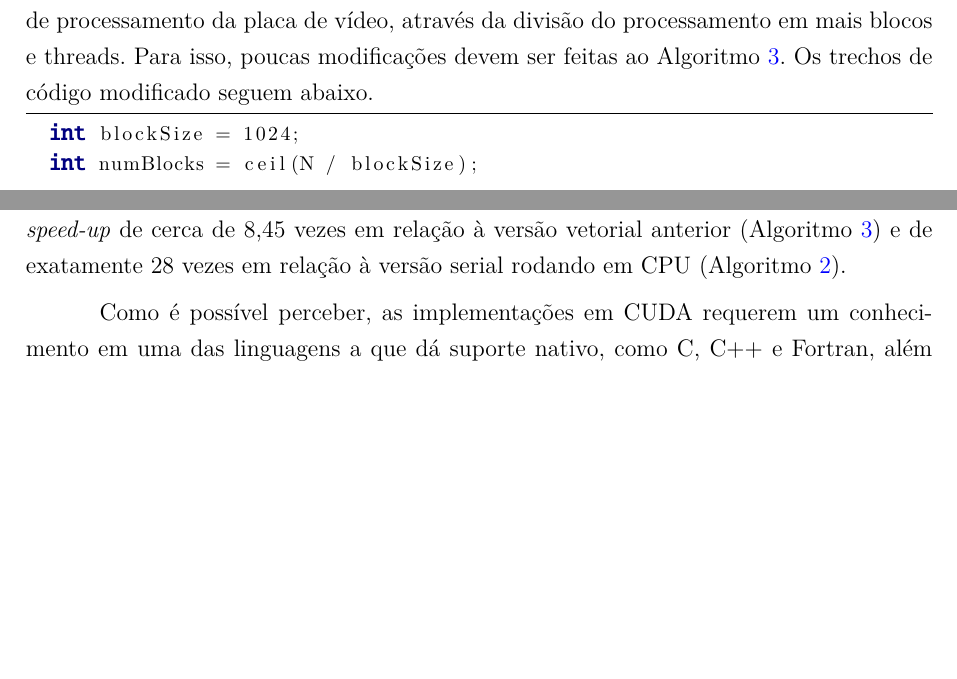
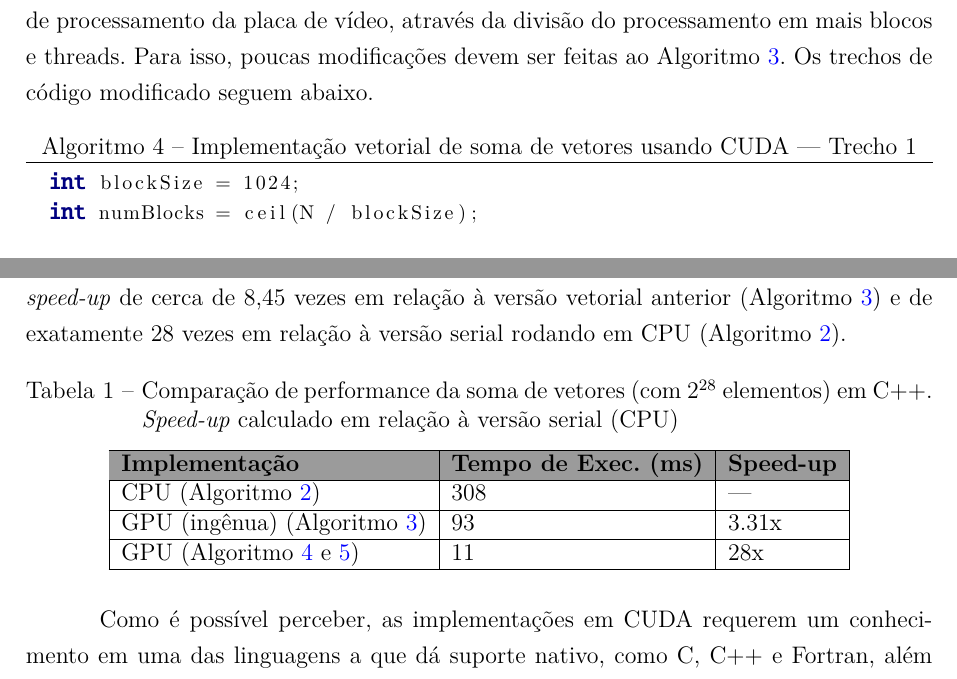
Before and after one commit to vinivosh/ufu-tcc2, a LaTeX thesis (monografia/monografia-main.tex): two parts of pages 34 and 35 of 75 before the commit and two parts of pages 34 and 35 of 76 after it, joined at a grey line, cut so that both start at the same text, the shorter picture padded with empty space. The pictures show the PDF file monografia/monografia-main.pdf that the author committed with the source.

Commit message:
Adicionar tabela comparativa das somas de vet. em C++ no capítulo 2.4.2
Capítulo 2.4.2 - Exemplo de Implementação CUDA

```diff
--- a/monografia/monografia-main.tex
+++ b/monografia/monografia-main.tex
@@ -882,7 +882,7 @@ Todavia, essa performance pode ser melhorada ainda mais utilizando mais poder de
   firstline=23,
   lastline=26,
   label=code:addArrayGPUv3.snippet1.cpp,
-  % caption={Implementação vetorial de soma de vetores usando CUDA --- Trecho 1},
+  caption={Implementação vetorial de soma de vetores usando CUDA --- Trecho 1},
 ]{code-snippets/addArrayGPUv3.cu}
 
 A modificação acima é feita na chamada da função \textit{add} (linha 24 no Algoritmo \ref{code:addArrayGPUv2.cpp}). O tamanho do bloco é definido como 1.024 threads, como antes, mas o valor é salvo na variável \textit{blockSize}, para ser utilizada na definição do número de blocos. Esse número é definido dividindo $N$ pela quantidade de blocos por \textit{thread}, arredondando para cima (com a função \textit{ceil}) para lidar com o caso de $N$ não ser divisível por \textit{blockSize}. Assim, é garantido que haverão, no mínimo, $N$ \textit{threads} no total. Nesse caso específico ($N = 2^{28}$), haverão exatamente 262.144 \textit{blocos}, cada um com 1.024 \textit{threads}.
@@ -895,7 +895,7 @@ No entanto, como há mais de um bloco agora, é necessário que seja modificado
   firstline=4,
   lastline=10,
   label=code:addArrayGPUv3.snippet2.cpp,
-  % caption={Implementação vetorial de soma de vetores usando CUDA --- Trecho 1},
+  caption={Implementação vetorial de soma de vetores usando CUDA --- Trecho 2},
 ]{code-snippets/addArrayGPUv3.cu}
 
 O trecho acima (que corresponde às linhas 4--11 do Algoritmo \ref{code:addArrayGPUv2.cpp}), descreve a nova definição do \textit{kernel}. Aqui, é usada uma nova variável disponibilizada pela API CUDA, a \textit{blockIdx.x}, que contém o índice do bloco onde se encontra a \textit{thread} atual. Usando essa variável e as outras duas já conhecidas, é possível dividir ainda mais o processamento da soma dos vetores.
@@ -905,6 +905,20 @@ A variável \textit{index} é definida dessa vez pela expressão idiomática CUD
 Para clarificar, num exemplo mais simples onde $N = 128$ e há $2$ blocos com $32$ \textit{threads} cada, a \textit{thread} de índice $0$ do bloco de índice $0$ somaria os valores \textit{x[i] + y[i]} para $i = \{0, 64\}$, a \textit{thread} de índice $1$ do mesmo bloco para $i = \{1, 65\}$, e assim por diante, até a última \textit{thread} do bloco $0$, a de índice $31$, trabalhando com $i = \{31, 95 \}$. No bloco de índice $1$, o mesmo ocorre, mas agora sua \textit{thread} de índice $0$ processa os elementos onde $i = \{32, 96\}$, a \textit{thread} $1$ trabalha com $i = \{33, 97\}$, até chegar na sua última \textit{thread}, a de índice $31$, que processa $i = \{63, 127\}$. O processamento, então, seria efetivamente dividido em $64$ partes iguais, cada uma realizada por uma \textit{thread}.
 
 Rodando o algoritmo e medindo o tempo cada execução, obtem-se o tempo médio de cerca de \textbf{11 milissegundos}. O erro máximo continua em zero. Houve agora um \textit{speed-up} de cerca de 8,45 vezes em relação à versão vetorial anterior (Algoritmo \ref{code:addArrayGPUv2.cpp}) e de exatamente 28 vezes em relação à versão serial rodando em CPU (Algoritmo \ref{code:addArrayCPU.cpp}).
+
+\begin{table}[h]
+  \centering
+  \caption{Comparação de performance da soma de vetores (com $2^{28}$ elementos) em C++. \textit{Speed-up} calculado em relação à versão serial (CPU)}
+  \label{tab:sumArrCPP}
+  \begin{tabular}{|l|l|l|}
+    \hline
+    \rowcolor[HTML]{9B9B9B}
+    \textbf{Implementação} & \textbf{Tempo de Exec. (ms)} & \textbf{Speed-up} \\ \hline
+    CPU (Algoritmo \ref{code:addArrayCPU.cpp}) & 308 & --- \\ \hline
+    GPU (ingênua) (Algoritmo \ref{code:addArrayGPUv2.cpp}) & 93 & 3.31x \\ \hline
+    GPU (Algoritmo \ref{code:addArrayGPUv3.snippet1.cpp} e \ref{code:addArrayGPUv3.snippet2.cpp}) & 11 & 28x \\ \hline
+  \end{tabular}
+\end{table}
 
 Como é possível perceber, as implementações em CUDA requerem um conhecimento em uma das linguagens a que dá suporte nativo, como C, C++ e Fortran, além de uma manipulação mais direta da memória da CPU e GPU. Seu uso também prescinde de um gerenciamento avançado da aritmética usada para gerenciar execuções paralelas, gerando um código que pode ser confuso e de difícil manutenção.
 
```
Also changed, not shown: monografia/monografia-main.pdf.
